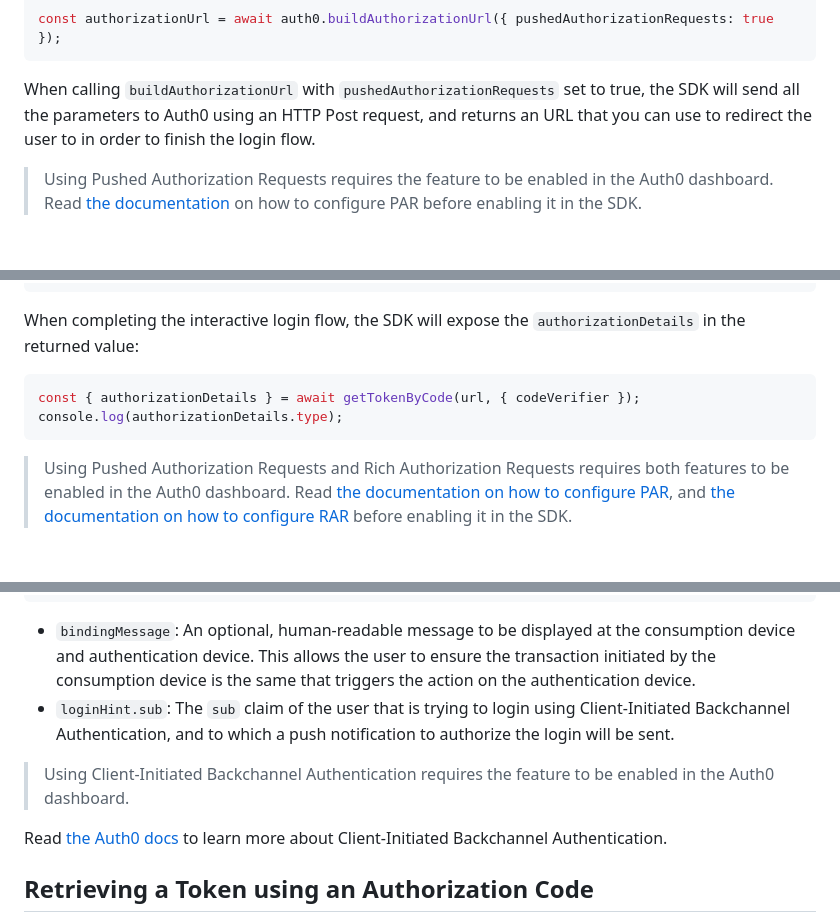
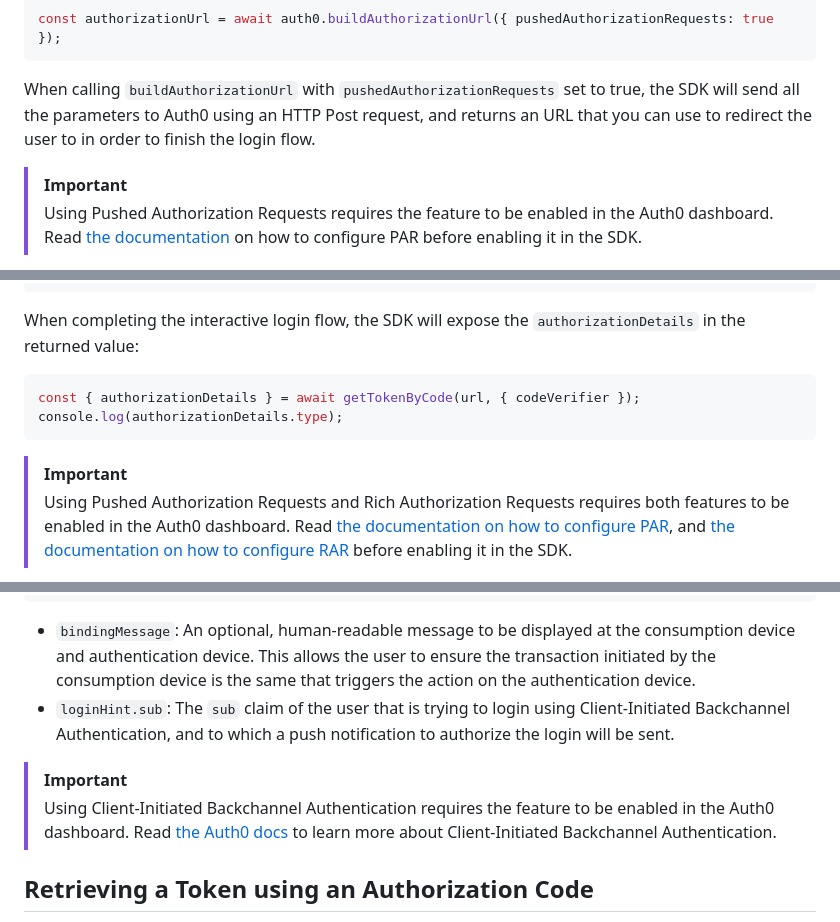
Before and after one commit to auth0/auth0-fastify, a Markdown page: packages/auth0-auth-js/EXAMPLES.md, 3 parts joined by grey strips. Drawn GitHub-style.

Commit message:
docs(auth0-auth-js): Callout notes as important in EXAMPLES

````diff
--- a/packages/auth0-auth-js/EXAMPLES.md
+++ b/packages/auth0-auth-js/EXAMPLES.md
@@ -148,6 +148,7 @@ const authorizationUrl = await auth0.buildAuthorizationUrl({ pushedAuthorization
 ```
 When calling `buildAuthorizationUrl` with `pushedAuthorizationRequests` set to true, the SDK will send all the parameters to Auth0 using an HTTP Post request, and returns an URL that you can use to redirect the user to in order to finish the login flow.
 
+> [!IMPORTANT]
 > Using Pushed Authorization Requests requires the feature to be enabled in the Auth0 dashboard. Read [the documentation](https://auth0.com/docs/get-started/applications/configure-par) on how to configure PAR before enabling it in the SDK.
 
 ### Using Pushed Authorization Requests and Rich Authorization Requests
@@ -173,6 +174,7 @@ const { authorizationDetails } = await getTokenByCode(url, { codeVerifier });
 console.log(authorizationDetails.type);
 ```
 
+> [!IMPORTANT]
 > Using Pushed Authorization Requests and Rich Authorization Requests requires both features to be enabled in the Auth0 dashboard. Read [the documentation on how to configure PAR](https://auth0.com/docs/get-started/applications/configure-par), and [the documentation on how to configure RAR](https://auth0.com/docs/get-started/apis/configure-rich-authorization-requests) before enabling it in the SDK.
 
 ## Using Client-Initiated Backchannel Authentication
@@ -191,9 +193,9 @@ const tokenResponse = await auth0.backchannelAuthentication({
 - `bindingMessage`: An optional, human-readable message to be displayed at the consumption device and authentication device. This allows the user to ensure the transaction initiated by the consumption device is the same that triggers the action on the authentication device.
 - `loginHint.sub`: The `sub` claim of the user that is trying to login using Client-Initiated Backchannel Authentication, and to which a push notification to authorize the login will be sent.
 
+> [!IMPORTANT]
 > Using Client-Initiated Backchannel Authentication requires the feature to be enabled in the Auth0 dashboard.
-
-Read [the Auth0 docs](https://auth0.com/docs/get-started/authentication-and-authorization-flow/client-initiated-backchannel-authentication-flow) to learn more about Client-Initiated Backchannel Authentication.
+> Read [the Auth0 docs](https://auth0.com/docs/get-started/authentication-and-authorization-flow/client-initiated-backchannel-authentication-flow) to learn more about Client-Initiated Backchannel Authentication.
 
 ## Retrieving a Token using an Authorization Code
 
````
